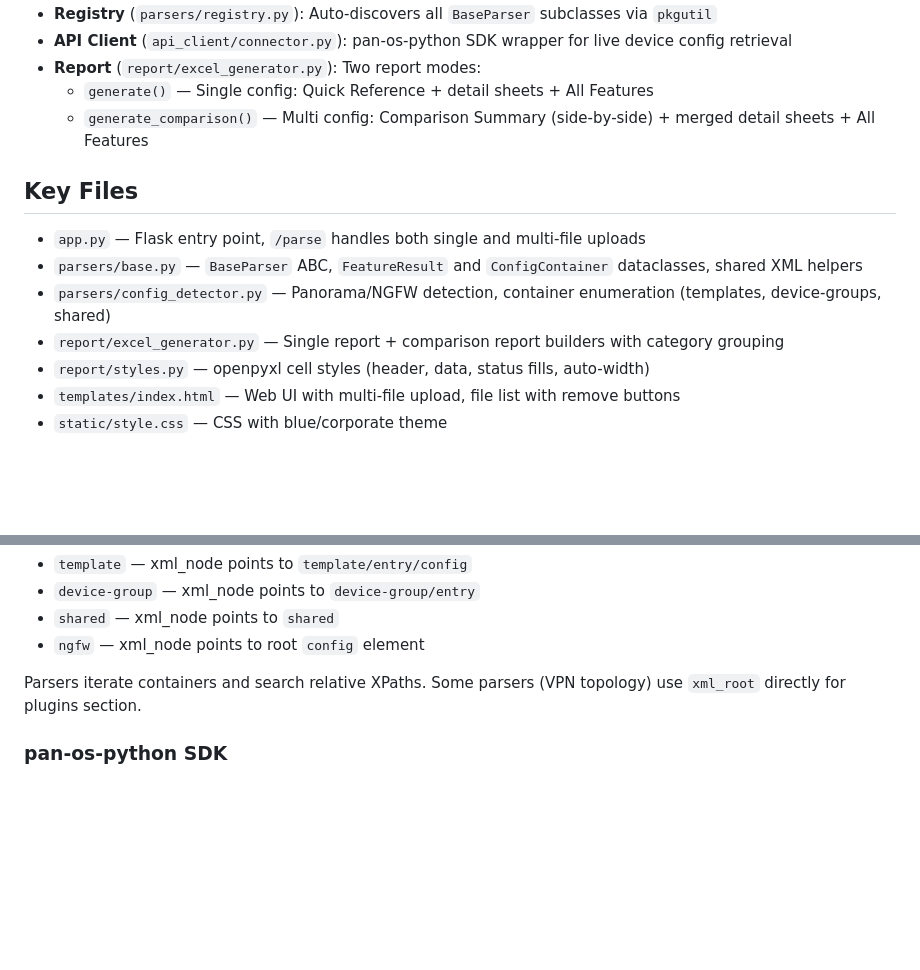
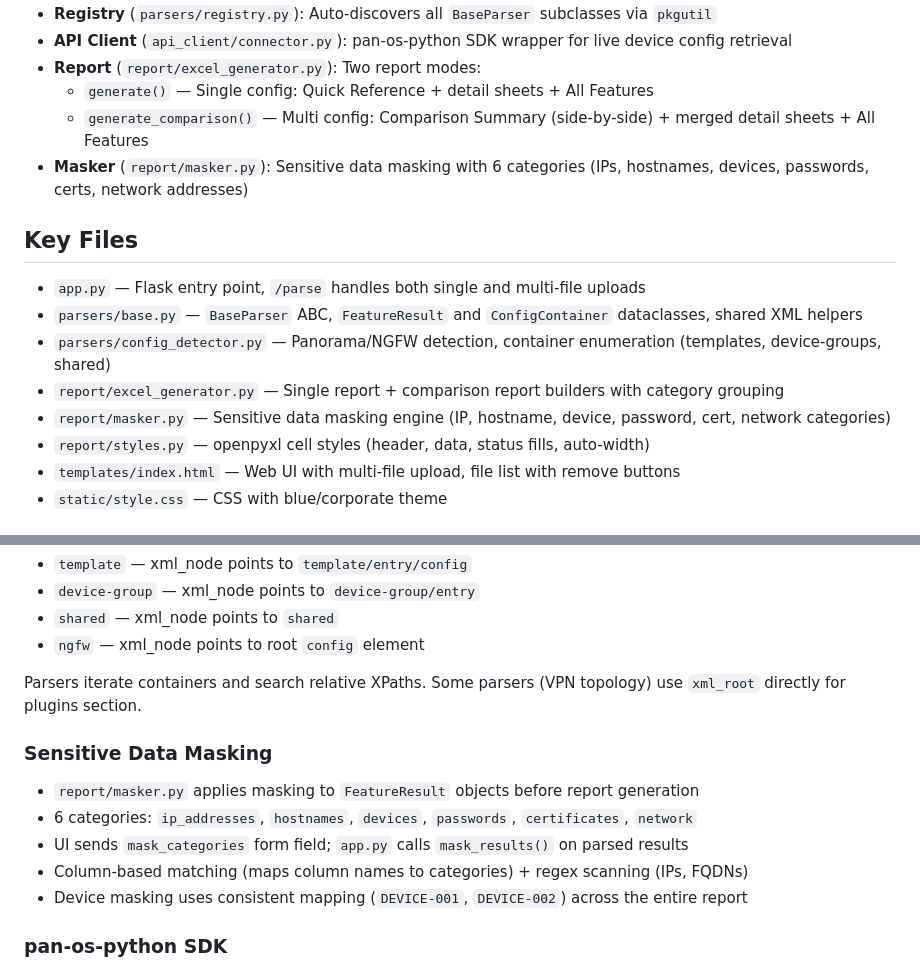
Before and after one commit to ajaymare/panos-config-analyzer, a Markdown page: CLAUDE.md, 2 parts joined by grey strips. GitHub-like rendering; blank space fills up the shorter version.

```diff
--- a/CLAUDE.md
+++ b/CLAUDE.md
@@ -14,6 +14,7 @@ PAN-OS SD-WAN Configuration Parser — a Docker-based Flask tool that parses Pal
 - **Report** (`report/excel_generator.py`): Two report modes:
   - `generate()` — Single config: Quick Reference + detail sheets + All Features
   - `generate_comparison()` — Multi config: Comparison Summary (side-by-side) + merged detail sheets + All Features
+- **Masker** (`report/masker.py`): Sensitive data masking with 6 categories (IPs, hostnames, devices, passwords, certs, network addresses)
 
 ## Key Files
 
@@ -21,6 +22,7 @@ PAN-OS SD-WAN Configuration Parser — a Docker-based Flask tool that parses Pal
 - `parsers/base.py` — `BaseParser` ABC, `FeatureResult` and `ConfigContainer` dataclasses, shared XML helpers
 - `parsers/config_detector.py` — Panorama/NGFW detection, container enumeration (templates, device-groups, shared)
 - `report/excel_generator.py` — Single report + comparison report builders with category grouping
+- `report/masker.py` — Sensitive data masking engine (IP, hostname, device, password, cert, network categories)
 - `report/styles.py` — openpyxl cell styles (header, data, status fills, auto-width)
 - `templates/index.html` — Web UI with multi-file upload, file list with remove buttons
 - `static/style.css` — CSS with blue/corporate theme
@@ -67,6 +69,13 @@ Config detector creates containers per scope:
 
 Parsers iterate containers and search relative XPaths. Some parsers (VPN topology) use `xml_root` directly for plugins section.
 
+### Sensitive Data Masking
+- `report/masker.py` applies masking to `FeatureResult` objects before report generation
+- 6 categories: `ip_addresses`, `hostnames`, `devices`, `passwords`, `certificates`, `network`
+- UI sends `mask_categories` form field; `app.py` calls `mask_results()` on parsed results
+- Column-based matching (maps column names to categories) + regex scanning (IPs, FQDNs)
+- Device masking uses consistent mapping (`DEVICE-001`, `DEVICE-002`) across the entire report
+
 ### pan-os-python SDK
 SDK has no SD-WAN classes. Used only for API connectivity (`xapi.show('/config')`). All extraction uses `xml.etree.ElementTree`.
 
```
Also changed, not shown: README.md (+14 -0 lines).
